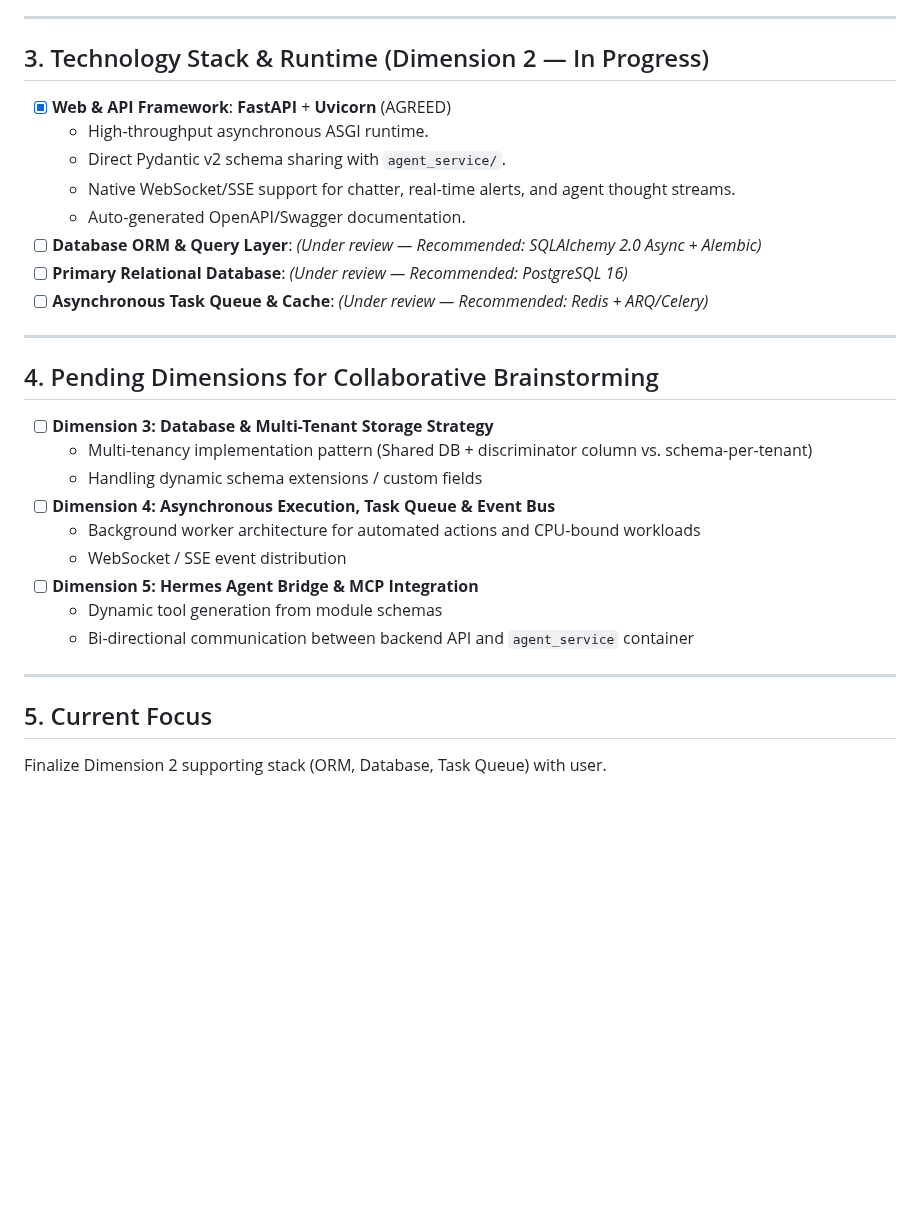
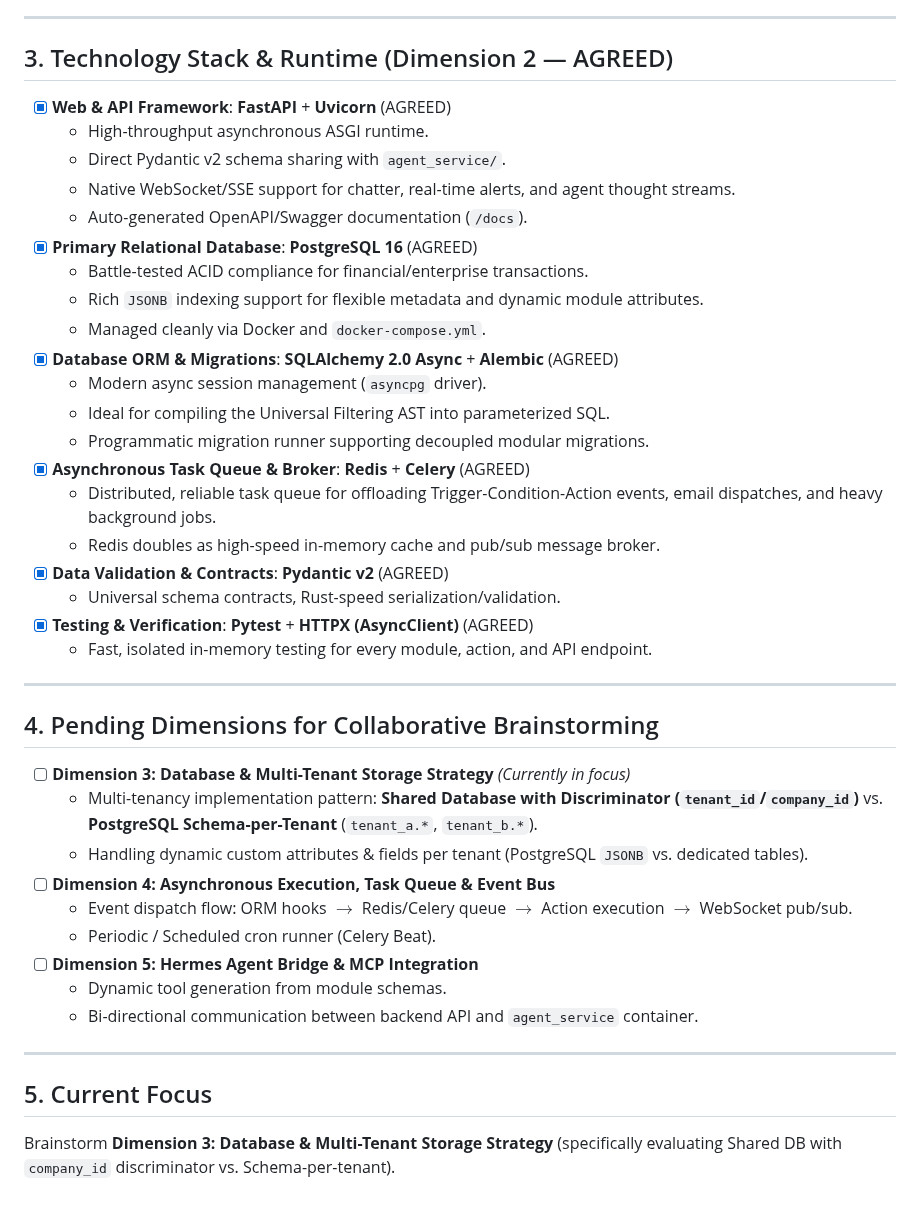
Before and after one commit to devalees/ai_system_template, a Markdown page: docs/plans/backend_architecture_plan.md, the part around the change. Rendered like a GitHub page; blank space fills up the shorter version.

Commit message:
docs(plan): complete Dimension 2 Technology Stack agreement (FastAPI, Postgres, SQLAlchemy, Celery)

```diff
--- a/docs/plans/backend_architecture_plan.md
+++ b/docs/plans/backend_architecture_plan.md
@@ -86,32 +86,44 @@ The architectural philosophy is anchored by 8 core principles:
 
 ---
 
-## 3. Technology Stack & Runtime (Dimension 2 — In Progress)
+## 3. Technology Stack & Runtime (Dimension 2 — AGREED)
 
 - [x] **Web & API Framework**: **FastAPI** + **Uvicorn** (AGREED)
   * High-throughput asynchronous ASGI runtime.
   * Direct Pydantic v2 schema sharing with `agent_service/`.
   * Native WebSocket/SSE support for chatter, real-time alerts, and agent thought streams.
-  * Auto-generated OpenAPI/Swagger documentation.
-- [ ] **Database ORM & Query Layer**: *(Under review — Recommended: SQLAlchemy 2.0 Async + Alembic)*
-- [ ] **Primary Relational Database**: *(Under review — Recommended: PostgreSQL 16)*
-- [ ] **Asynchronous Task Queue & Cache**: *(Under review — Recommended: Redis + ARQ/Celery)*
+  * Auto-generated OpenAPI/Swagger documentation (`/docs`).
+- [x] **Primary Relational Database**: **PostgreSQL 16** (AGREED)
+  * Battle-tested ACID compliance for financial/enterprise transactions.
+  * Rich `JSONB` indexing support for flexible metadata and dynamic module attributes.
+  * Managed cleanly via Docker and `docker-compose.yml`.
+- [x] **Database ORM & Migrations**: **SQLAlchemy 2.0 Async** + **Alembic** (AGREED)
+  * Modern async session management (`asyncpg` driver).
+  * Ideal for compiling the Universal Filtering AST into parameterized SQL.
+  * Programmatic migration runner supporting decoupled modular migrations.
+- [x] **Asynchronous Task Queue & Broker**: **Redis** + **Celery** (AGREED)
+  * Distributed, reliable task queue for offloading Trigger-Condition-Action events, email dispatches, and heavy background jobs.
+  * Redis doubles as high-speed in-memory cache and pub/sub message broker.
+- [x] **Data Validation & Contracts**: **Pydantic v2** (AGREED)
+  * Universal schema contracts, Rust-speed serialization/validation.
+- [x] **Testing & Verification**: **Pytest** + **HTTPX (AsyncClient)** (AGREED)
+  * Fast, isolated in-memory testing for every module, action, and API endpoint.
 
 ---
 
 ## 4. Pending Dimensions for Collaborative Brainstorming
 
-- [ ] **Dimension 3: Database & Multi-Tenant Storage Strategy**
-  - Multi-tenancy implementation pattern (Shared DB + discriminator column vs. schema-per-tenant)
-  - Handling dynamic schema extensions / custom fields
+- [ ] **Dimension 3: Database & Multi-Tenant Storage Strategy** *(Currently in focus)*
+  - Multi-tenancy implementation pattern: **Shared Database with Discriminator (`tenant_id`/`company_id`)** vs. **PostgreSQL Schema-per-Tenant** (`tenant_a.*`, `tenant_b.*`).
+  - Handling dynamic custom attributes & fields per tenant (PostgreSQL `JSONB` vs. dedicated tables).
 - [ ] **Dimension 4: Asynchronous Execution, Task Queue & Event Bus**
-  - Background worker architecture for automated actions and CPU-bound workloads
-  - WebSocket / SSE event distribution
+  - Event dispatch flow: ORM hooks $\rightarrow$ Redis/Celery queue $\rightarrow$ Action execution $\rightarrow$ WebSocket pub/sub.
+  - Periodic / Scheduled cron runner (Celery Beat).
 - [ ] **Dimension 5: Hermes Agent Bridge & MCP Integration**
-  - Dynamic tool generation from module schemas
-  - Bi-directional communication between backend API and `agent_service` container
+  - Dynamic tool generation from module schemas.
+  - Bi-directional communication between backend API and `agent_service` container.
 
 ---
 
 ## 5. Current Focus
-Finalize Dimension 2 supporting stack (ORM, Database, Task Queue) with user.
+Brainstorm **Dimension 3: Database & Multi-Tenant Storage Strategy** (specifically evaluating Shared DB with `company_id` discriminator vs. Schema-per-tenant).
```
Also changed, not shown: docs/plans/active_plan.md (+2 -2 lines).
